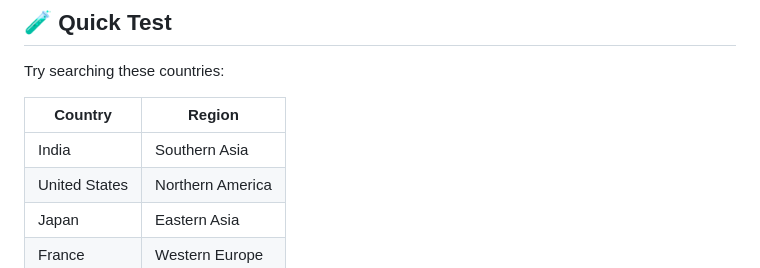
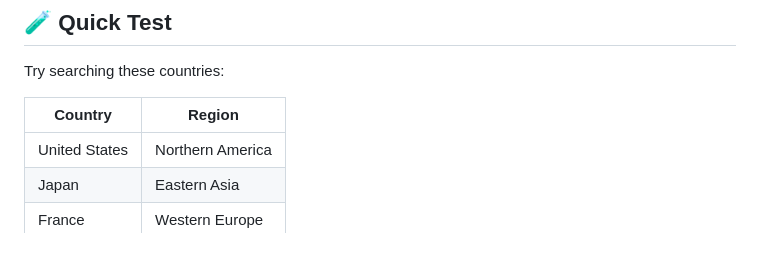
Before and after one commit to sakshitokekar/Country-Information, a Markdown page: README.md, the part around the change. GitHub-like rendering.

Commit message:
Edit test example

```diff
--- a/README.md
+++ b/README.md
@@ -186,7 +186,6 @@ Try searching these countries:
 
 | Country | Region |
 |---------|--------|
-| India | Southern Asia |
 | United States | Northern America |
 | Japan | Eastern Asia |
 | France | Western Europe |
```
